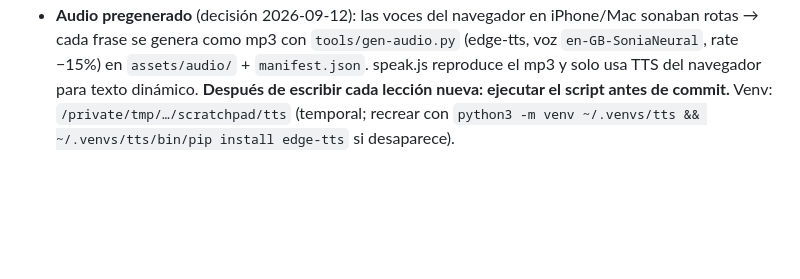
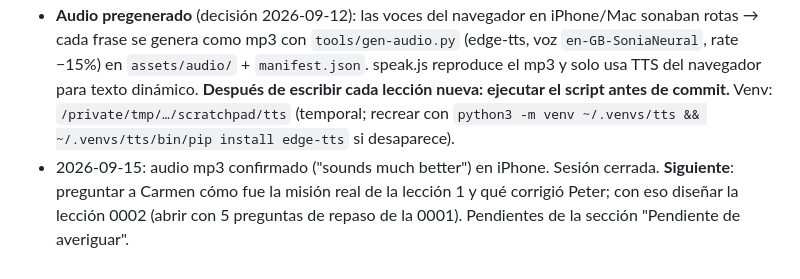
Before and after one commit to Germanicus1/english-a1, a Markdown page: NOTES.md, the part around the change. Rendered like a GitHub page; blank space fills up the shorter version.

Commit message:
Notes: session close 2026-09-15

```diff
--- a/NOTES.md
+++ b/NOTES.md
@@ -27,3 +27,4 @@
 ## Publicación
 - GitHub Pages: https://germanicus1.github.io/english-a1/ (repo `Germanicus1/english-a1`, público, rama `pages`, ruta `/`). Cada lección nueva: commit + push a `pages` (solo cuando Peter lo pida). Carmen lo abre en Safari en el iPhone.
 - **Audio pregenerado** (decisión 2026-09-12): las voces del navegador en iPhone/Mac sonaban rotas → cada frase se genera como mp3 con `tools/gen-audio.py` (edge-tts, voz `en-GB-SoniaNeural`, rate −15%) en `assets/audio/` + `manifest.json`. speak.js reproduce el mp3 y solo usa TTS del navegador para texto dinámico. **Después de escribir cada lección nueva: ejecutar el script antes de commit.** Venv: `/private/tmp/…/scratchpad/tts` (temporal; recrear con `python3 -m venv ~/.venvs/tts && ~/.venvs/tts/bin/pip install edge-tts` si desaparece).
+- 2026-09-15: audio mp3 confirmado ("sounds much better") en iPhone. Sesión cerrada. **Siguiente**: preguntar a Carmen cómo fue la misión real de la lección 1 y qué corrigió Peter; con eso diseñar la lección 0002 (abrir con 5 preguntas de repaso de la 0001). Pendientes de la sección "Pendiente de averiguar".
```
